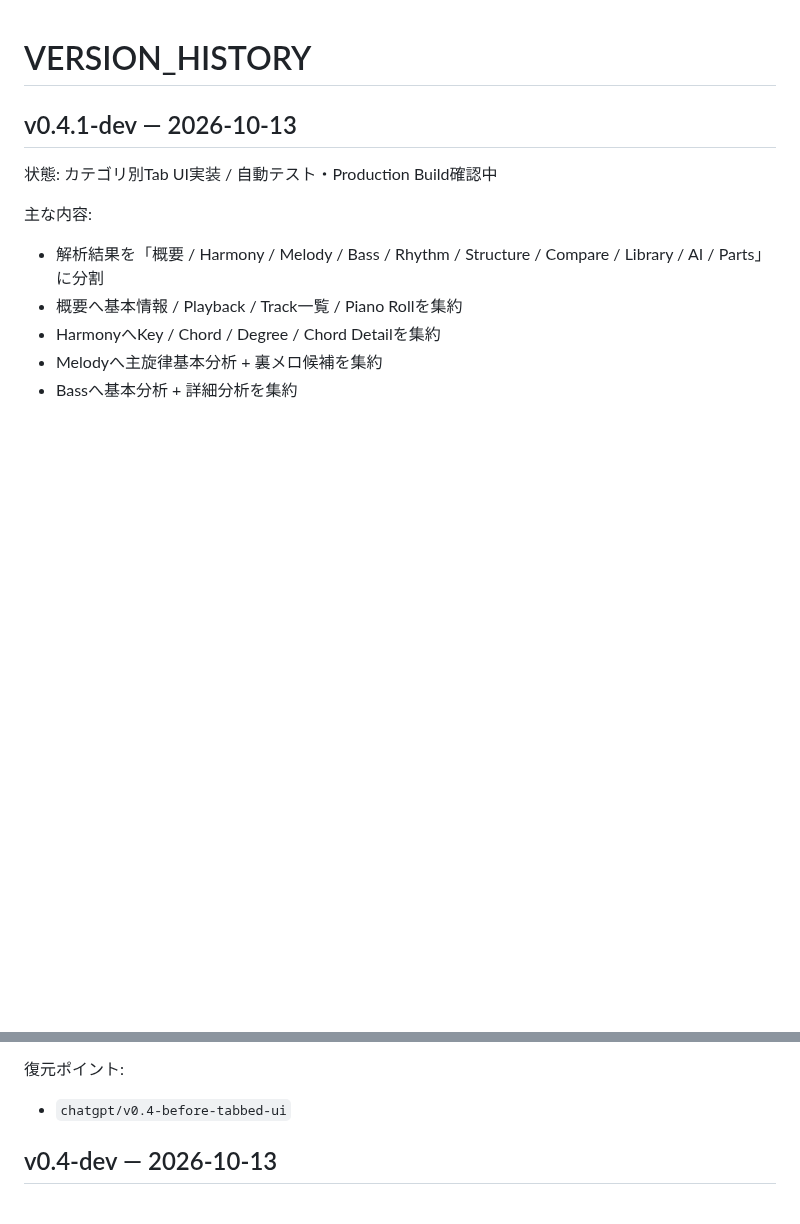
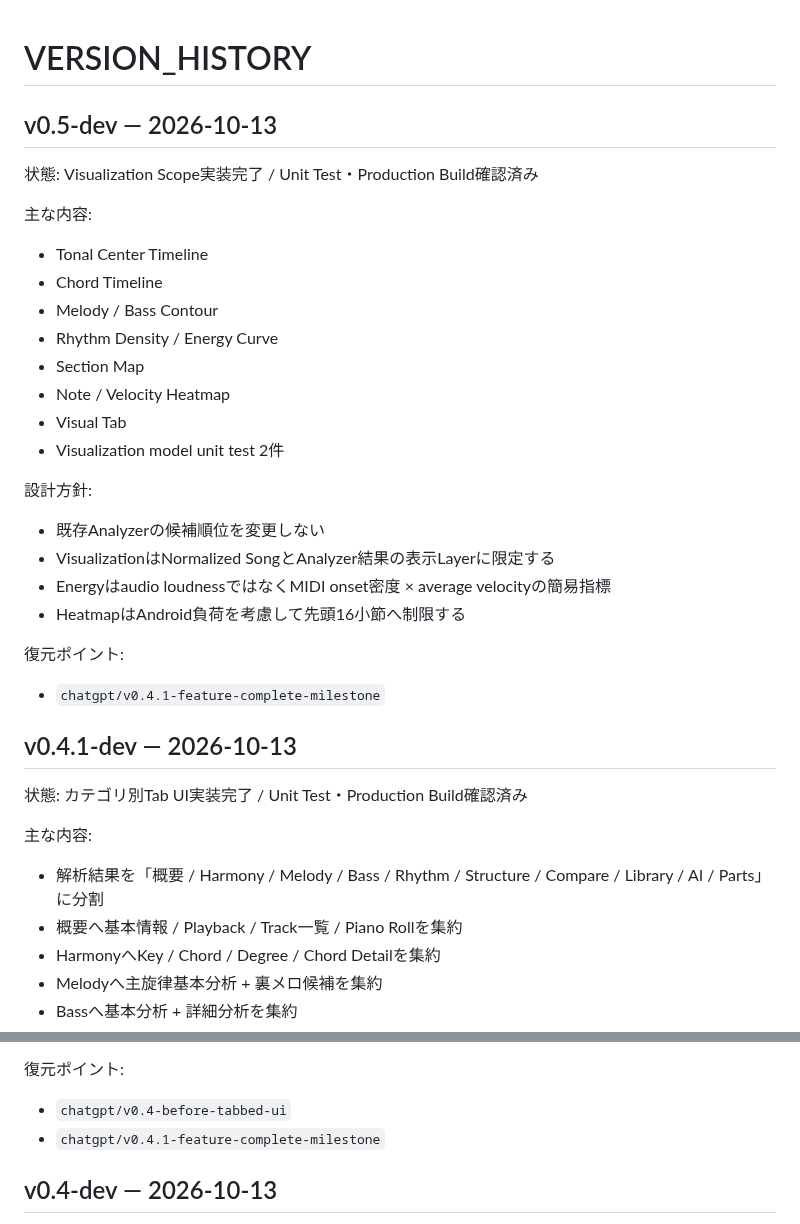
Before and after one commit to tamurayuuki46-cpu/midi-analyzer, a Markdown page: VERSION_HISTORY.md, 2 parts joined by grey strips. Rendered like a GitHub page; blank space fills up the shorter version.

Commit message:
Record v0.5 visualization milestone

```diff
--- a/VERSION_HISTORY.md
+++ b/VERSION_HISTORY.md
@@ -1,7 +1,29 @@
 # VERSION_HISTORY
 
+## v0.5-dev — 2026-10-13
+状態: Visualization Scope実装完了 / Unit Test・Production Build確認済み
+
+主な内容:
+- Tonal Center Timeline
+- Chord Timeline
+- Melody / Bass Contour
+- Rhythm Density / Energy Curve
+- Section Map
+- Note / Velocity Heatmap
+- Visual Tab
+- Visualization model unit test 2件
+
+設計方針:
+- 既存Analyzerの候補順位を変更しない
+- VisualizationはNormalized SongとAnalyzer結果の表示Layerに限定する
+- Energyはaudio loudnessではなくMIDI onset密度 × average velocityの簡易指標
+- HeatmapはAndroid負荷を考慮して先頭16小節へ制限する
+
+復元ポイント:
+- `chatgpt/v0.4.1-feature-complete-milestone`
+
 ## v0.4.1-dev — 2026-10-13
-状態: カテゴリ別Tab UI実装 / 自動テスト・Production Build確認中
+状態: カテゴリ別Tab UI実装完了 / Unit Test・Production Build確認済み
 
 主な内容:
 - 解析結果を「概要 / Harmony / Melody / Bass / Rhythm / Structure / Compare / Library / AI / Parts」に分割
@@ -24,6 +46,7 @@
 
 復元ポイント:
 - `chatgpt/v0.4-before-tabbed-ui`
+- `chatgpt/v0.4.1-feature-complete-milestone`
 
 ## v0.4-dev — 2026-10-13
 状態: Part Deep Analysis最小Scope実装完了 / 76 tests pass / Production Build確認済み / GitHub Pages公開済み
```
